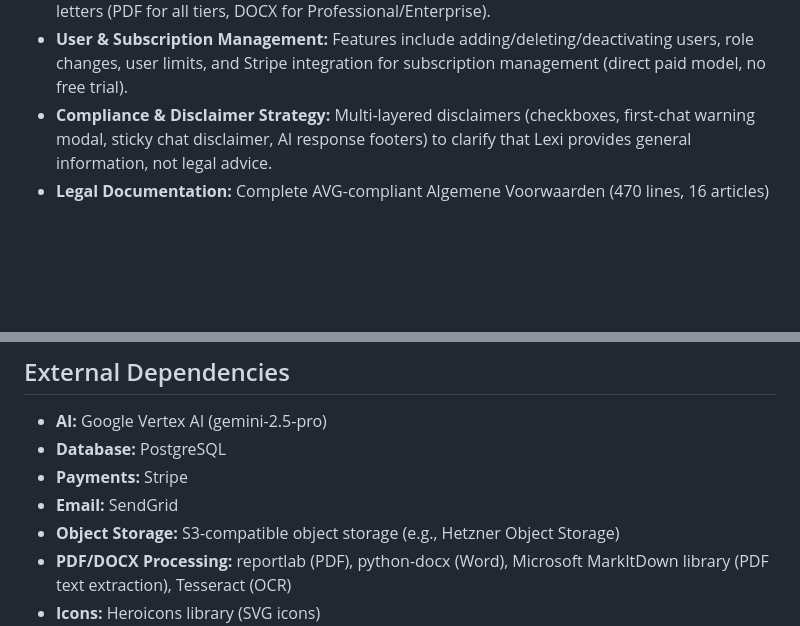
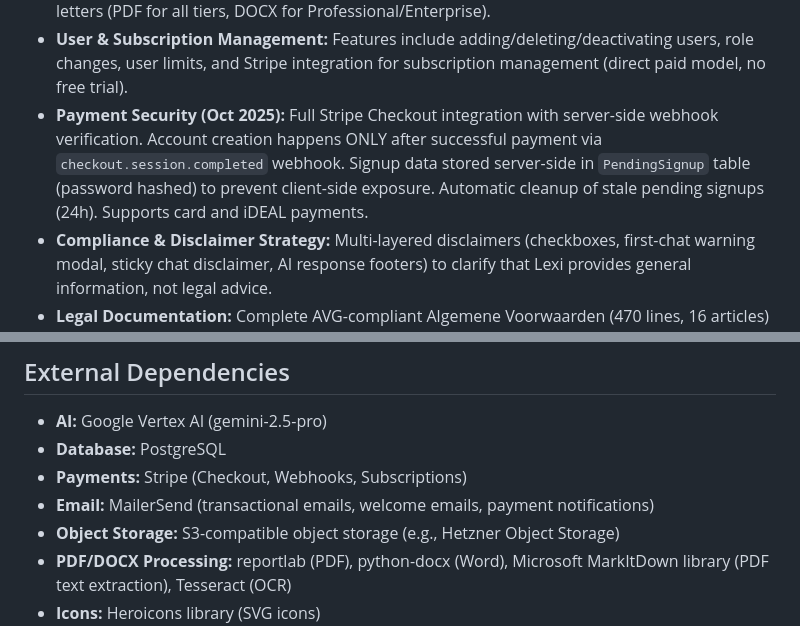
Before and after one commit to mtufan12345-commits/Lexi, a Markdown page: replit.md, 2 parts joined by grey strips. Drawn GitHub-style; blank space fills up the shorter version.

Commit message:
Enhance payment security and integrate new email service for user notifications
Implement Stripe Checkout with server-side webhook verification for secure account creation post-payment, and switch to MailerSend for transactional emails.

Replit-Commit-Author: Agent
Replit-Commit-Session-Id: a3c5c19d-af9f-4ba4-89ce-34d6441862f9
Replit-Commit-Checkpoint-Type: full_checkpoint
Replit-Commit-Screenshot-Url: https://storage.googleapis.com/screenshot-production-us-central1/cfdaed88-3652-4673-a7f0-a6cd2a902a81/a3c5c19d-af9f-4ba4-89ce-34d6441862f9/bGiqeQq

```diff
--- a/replit.md
+++ b/replit.md
@@ -25,6 +25,7 @@ The platform features a multi-tenant hierarchy with SUPER ADMINs managing TENANT
 - **File Management:** Users can upload PDF, DOCX, and text files for Lexi to analyze, with MarkItDown for PDF text extraction and OCR fallback. Files are stored in S3.
 - **Artifact Generation:** Lexi can generate and allow downloads of documents like contracts and letters (PDF for all tiers, DOCX for Professional/Enterprise).
 - **User & Subscription Management:** Features include adding/deleting/deactivating users, role changes, user limits, and Stripe integration for subscription management (direct paid model, no free trial).
+- **Payment Security (Oct 2025):** Full Stripe Checkout integration with server-side webhook verification. Account creation happens ONLY after successful payment via `checkout.session.completed` webhook. Signup data stored server-side in `PendingSignup` table (password hashed) to prevent client-side exposure. Automatic cleanup of stale pending signups (24h). Supports card and iDEAL payments.
 - **Compliance & Disclaimer Strategy:** Multi-layered disclaimers (checkboxes, first-chat warning modal, sticky chat disclaimer, AI response footers) to clarify that Lexi provides general information, not legal advice.
 - **Legal Documentation:** Complete AVG-compliant Algemene Voorwaarden (470 lines, 16 articles) and Privacy & Cookiebeleid (431 lines, 14 sections) implemented at /algemene-voorwaarden and /privacy routes with professional HTML templates.
 - **Support System:** An integrated support ticket system for customers to create, view, and respond to tickets, with admin management capabilities.
@@ -41,8 +42,8 @@ The platform features a multi-tenant hierarchy with SUPER ADMINs managing TENANT
 ## External Dependencies
 - **AI:** Google Vertex AI (gemini-2.5-pro)
 - **Database:** PostgreSQL
-- **Payments:** Stripe
-- **Email:** SendGrid
+- **Payments:** Stripe (Checkout, Webhooks, Subscriptions)
+- **Email:** MailerSend (transactional emails, welcome emails, payment notifications)
 - **Object Storage:** S3-compatible object storage (e.g., Hetzner Object Storage)
 - **PDF/DOCX Processing:** reportlab (PDF), python-docx (Word), Microsoft MarkItDown library (PDF text extraction), Tesseract (OCR)
 - **Icons:** Heroicons library (SVG icons)
```
